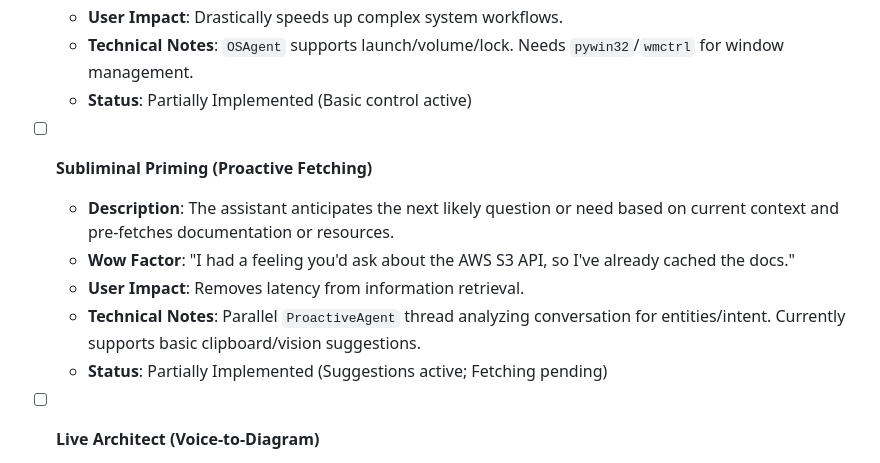
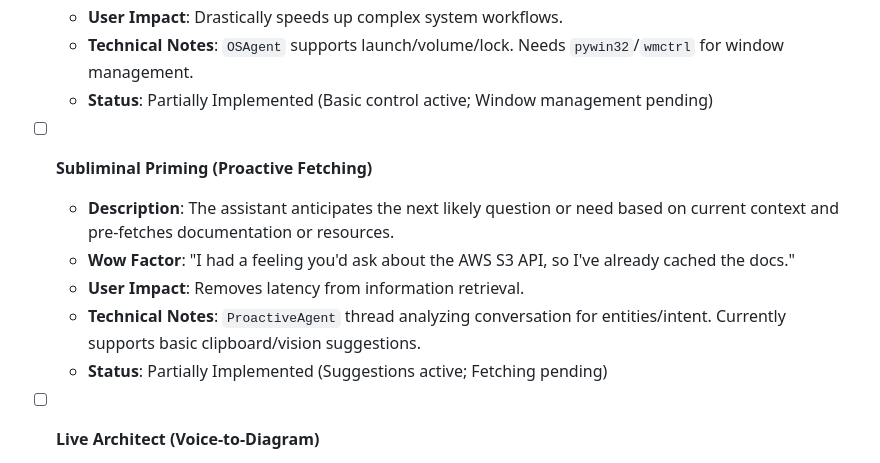
Before and after one commit to Cyberdogs7/agent_james, a Markdown page: TODO.md, the part around one of its changes. GitHub-like rendering.

```diff
--- a/TODO.md
+++ b/TODO.md
@@ -132,13 +139,13 @@ This document serves as the single source of truth for the evolution of the A.D.
   - **Wow Factor**: Blurring the line between the assistant and the OS.
   - **User Impact**: Drastically speeds up complex system workflows.
   - **Technical Notes**: `OSAgent` supports launch/volume/lock. Needs `pywin32`/`wmctrl` for window management.
-  - **Status**: Partially Implemented (Basic control active)
+  - **Status**: Partially Implemented (Basic control active; Window management pending)
 
 - [ ] **Subliminal Priming (Proactive Fetching)**
   - **Description**: The assistant anticipates the next likely question or need based on current context and pre-fetches documentation or resources.
   - **Wow Factor**: "I had a feeling you'd ask about the AWS S3 API, so I've already cached the docs."
   - **User Impact**: Removes latency from information retrieval.
-  - **Technical Notes**: Parallel `ProactiveAgent` thread analyzing conversation for entities/intent. Currently supports basic clipboard/vision suggestions.
+  - **Technical Notes**: `ProactiveAgent` thread analyzing conversation for entities/intent. Currently supports basic clipboard/vision suggestions.
   - **Status**: Partially Implemented (Suggestions active; Fetching pending)
 
 - [ ] **Live Architect (Voice-to-Diagram)**
```
Also changed, not shown: other parts of TODO.md (+13 -6 lines).
